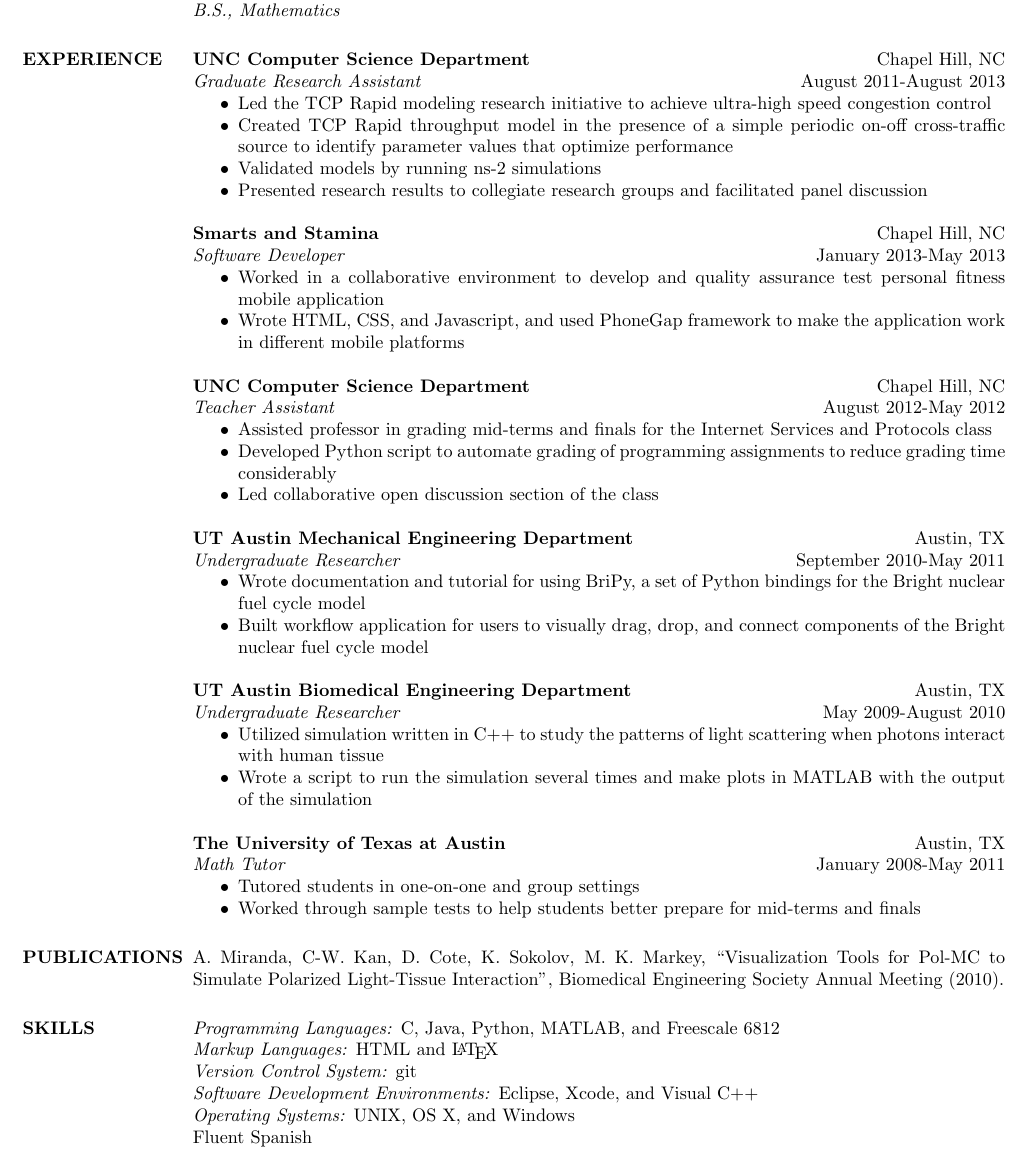
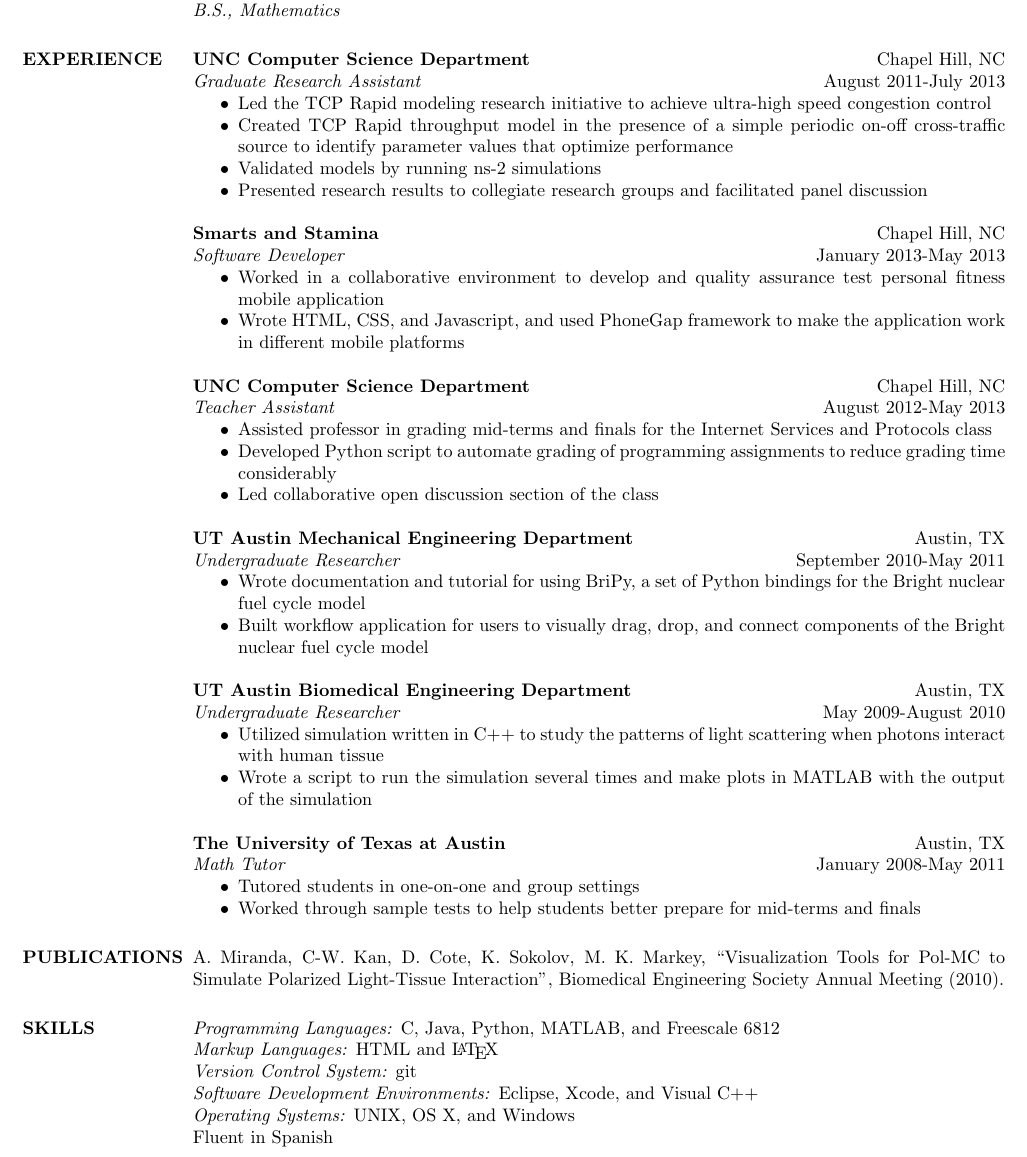
Before and after one commit to alfremir/resume, a LaTeX CV (resume.tex): part of the page, cut so that both start at the same text. Compiled offline with pdfLaTeX.

Commit message:
Update resume.tex

```diff
--- a/resume.tex
+++ b/resume.tex
@@ -25,7 +25,7 @@
 
 \section{EXPERIENCE}
   {\bf UNC Computer Science Department} \hfill Chapel Hill, NC \\
-  \emph{Graduate Research Assistant} \hfill August 2011-August 2013
+  \emph{Graduate Research Assistant} \hfill August 2011-July 2013
   \begin{itemize} \itemsep -2pt
     \item Led the TCP Rapid modeling research initiative to achieve
     ultra-high speed congestion control
@@ -46,7 +46,7 @@
   \end{itemize}
   {\bf UNC Computer Science Department}
   \hfill Chapel Hill, NC \\
-  \emph{Teacher Assistant} \hfill August 2012-May 2012
+  \emph{Teacher Assistant} \hfill August 2012-May 2013
   \begin{itemize} \itemsep -2pt
     \item Assisted professor in grading mid-terms and finals for the Internet
     Services and Protocols class
@@ -89,7 +89,7 @@
   \emph{Version Control System:} git \\
   \emph{Software Development Environments:} Eclipse, Xcode, and Visual C++ \\
   \emph{Operating Systems:} UNIX, OS X, and Windows \\
-  Fluent Spanish
+  Fluent in Spanish
 
 \end{resume}
 \end{document}
```
